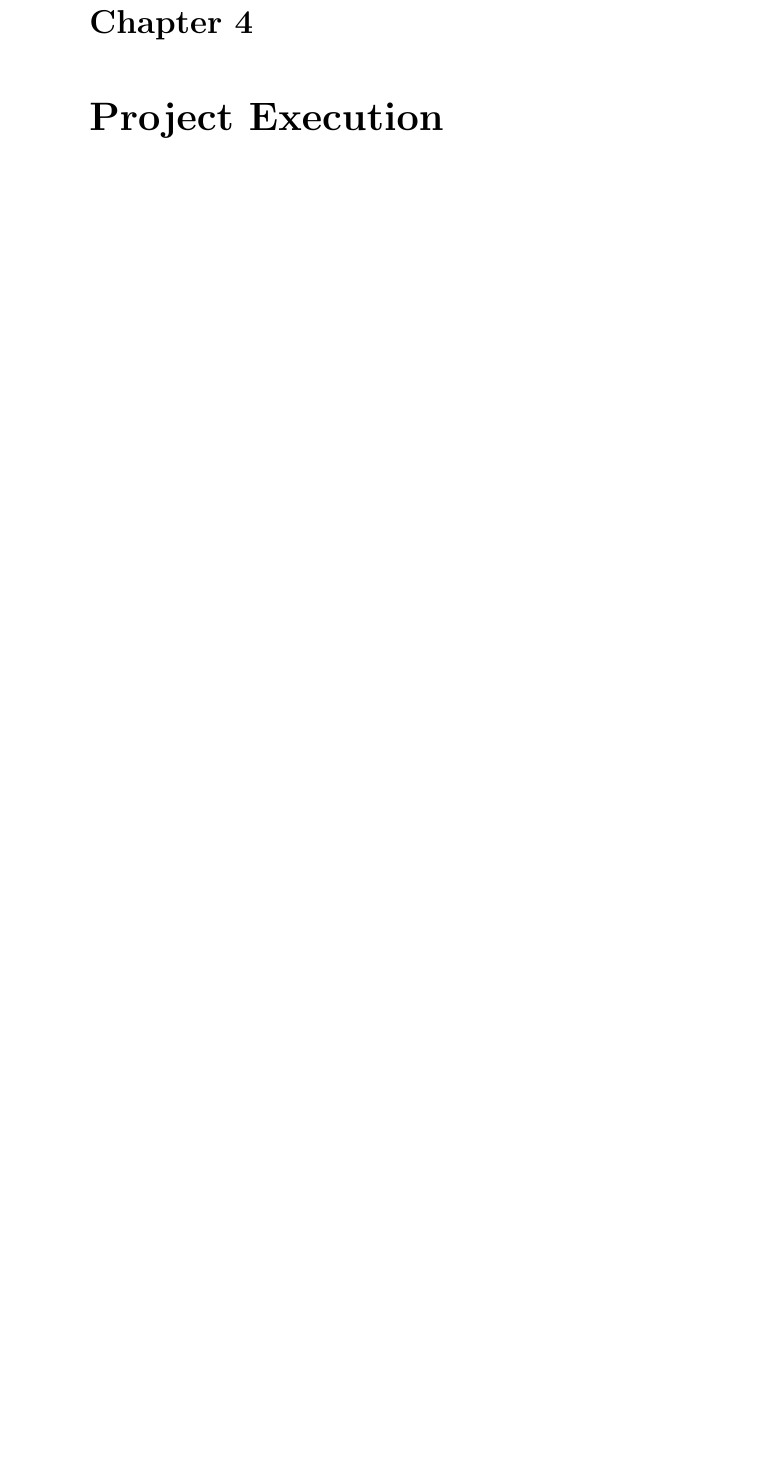
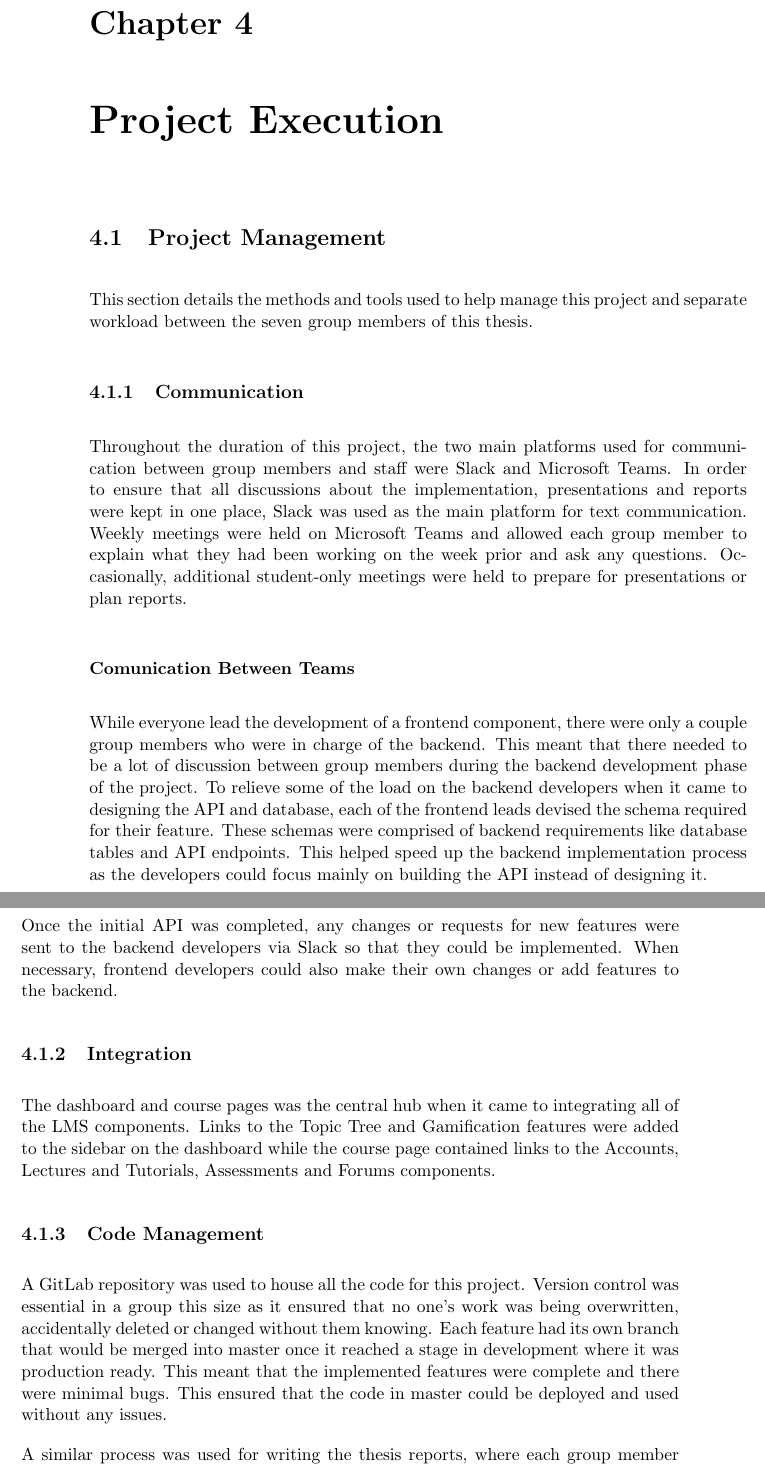
Before and after one commit to MeilinHuang/Meta-Learning-Management-System, a LaTeX thesis (Thesis/ThesisC/thesisc.tex, which reads Thesis/ThesisC/project-management.tex): part of page 107 of 234 before the commit and two parts of pages 107 and 108 of 235 after it, the two joined at a grey line, cut so that both start at the same text, the shorter picture padded with empty space. Compiled offline with pdfLaTeX.

Commit message:
Project management section

```diff
--- /dev/null
+++ b/Thesis/ThesisC/project-management.tex
@@ -0,0 +1,36 @@
+\section{Project Management}
+
+This section details the methods and tools used to help manage this project and separate workload between the seven group members of this thesis.
+
+\subsection{Communication}
+
+Throughout the duration of this project, the two main platforms used for communication between group members and staff were Slack and Microsoft Teams.
+In order to ensure that all discussions about the implementation, presentations and reports were kept in one place, Slack was used as the main platform for text communication.
+Weekly meetings were held on Microsoft Teams and allowed each group member to explain what they had been working on the week prior and ask any questions.
+Occasionally, additional student-only meetings were held to prepare for presentations or plan reports.
+
+\subsubsection{Comunication Between Teams}
+
+While everyone lead the development of a frontend component, there were only a couple group members who were in charge of the backend.
+This meant that there needed to be a lot of discussion between group members during the backend development phase of the project.
+To relieve some of the load on the backend developers when it came to designing the API and database, each of the frontend leads devised the schema required for their feature.
+These schemas were comprised of backend requirements like database tables and API endpoints.
+This helped speed up the backend implementation process as the developers could focus mainly on building the API instead of designing it.
+
+Once the initial API was completed, any changes or requests for new features were sent to the backend developers via Slack so that they could be implemented.
+When necessary, frontend developers could also make their own changes or add features to the backend.
+
+\subsection{Integration}
+
+The dashboard and course pages was the central hub when it came to integrating all of the LMS components.
+Links to the Topic Tree and Gamification features were added to the sidebar on the dashboard while the course page contained links to the Accounts, Lectures and Tutorials, Assessments and Forums components.
+
+\subsection{Code Management}
+A GitLab repository was used to house all the code for this project.
+Version control was essential in a group this size as it ensured that no one's work was being overwritten, accidentally deleted or changed without them knowing.
+Each feature had its own branch that would be merged into master once it reached a stage in development where it was production ready.
+This meant that the implemented features were complete and there were minimal bugs.
+This ensured that the code in master could be deployed and used without any issues.
+
+A similar process was used for writing the thesis reports, where each group member created their own branch for writing their section of the report.
+These branches were all merged into master to produce a final copy for submission.
```
Also changed, not shown: Thesis/ThesisC/execution.tex (+1 -1 lines).
